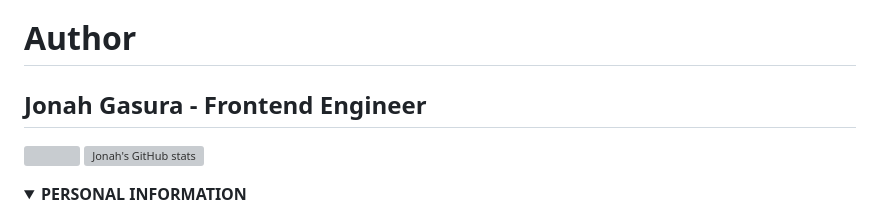
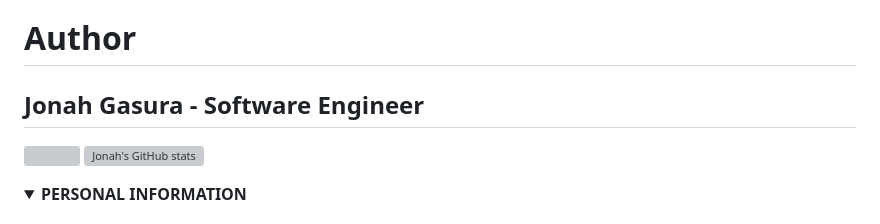
Before and after one commit to jonahgasura/43Things, a Markdown page: README.md, the part around the change. Drawn GitHub-style; folded sections open; grey boxes are pictures that could not be loaded.

```diff
--- a/README.md
+++ b/README.md
@@ -9,7 +9,7 @@
 
 # Author
 
-<h2  style="font-family: Jetbrains Mono"><strong>Jonah Gasura - Frontend Engineer</strong></h2>
+<h2  style="font-family: Jetbrains Mono"><strong>Jonah Gasura - Software Engineer</strong></h2>
 
 <img src="https://user-images.githubusercontent.com/99664202/166660461-bc5065a1-ab7f-4b13-9875-44916f11b309.JPG" width=35% height = 35%> [![Jonah's GitHub stats](https://github-readme-stats.vercel.app/api?username=jonahgasura)](https://github.com/anuraghazra/github-readme-stats)
 
```
